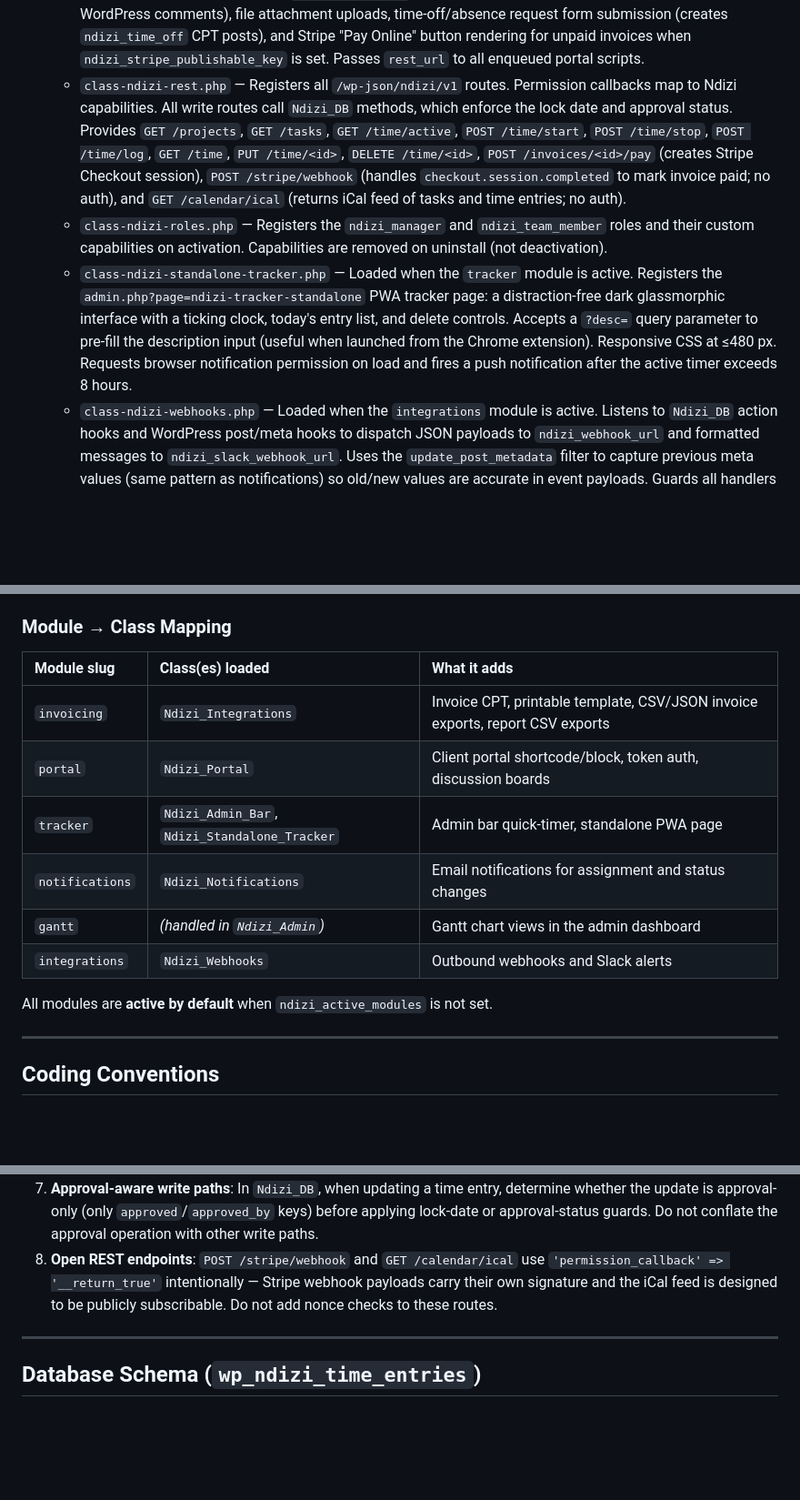
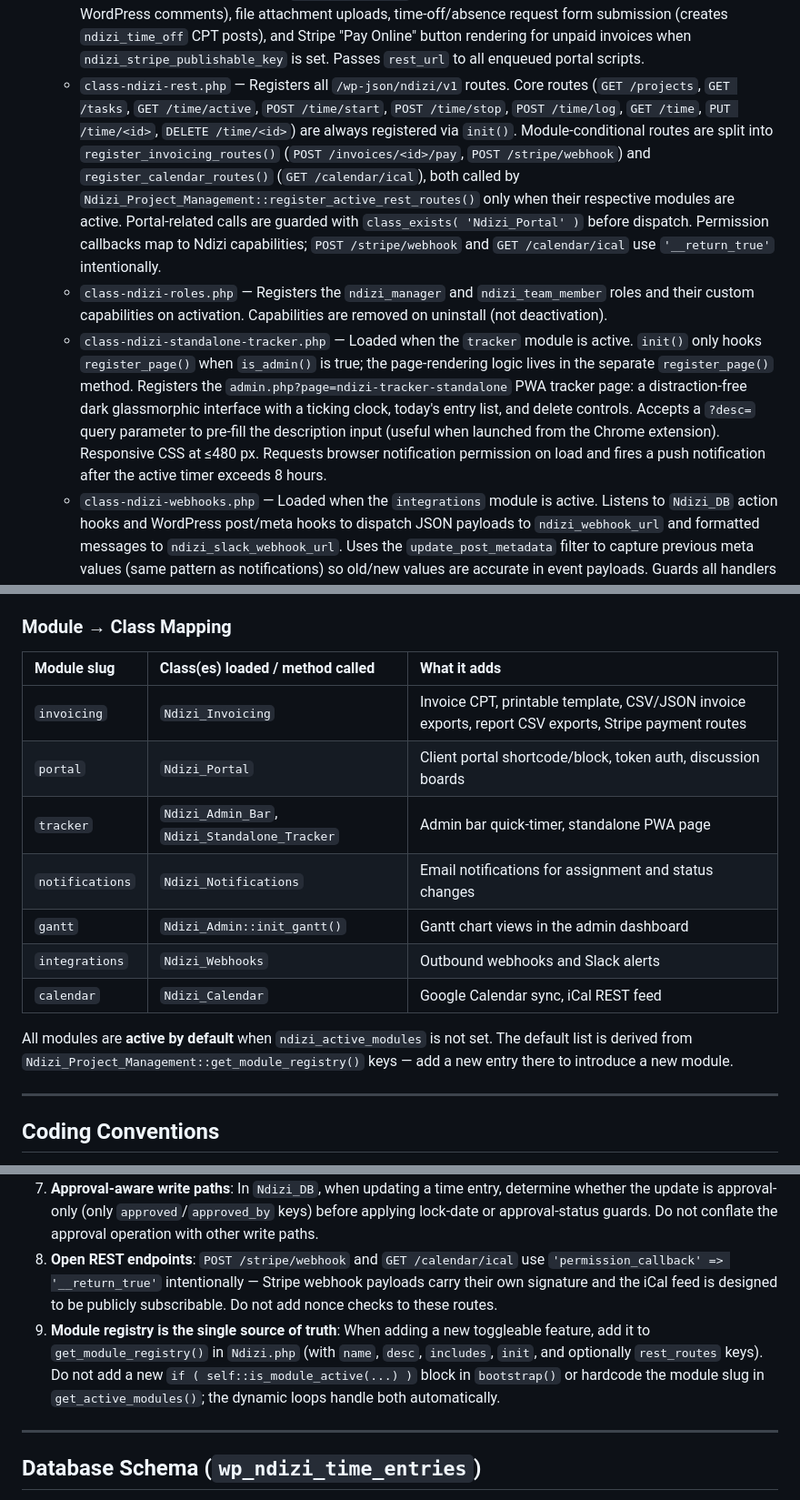
Before and after one commit to georgestephanis/plugins, a Markdown page: ndizi-project-management/AGENTS.md, 3 parts joined by grey strips. Shown at 91% size. Drawn GitHub-style; blank space fills up the shorter version.

```diff
--- a/ndizi-project-management/AGENTS.md
+++ b/ndizi-project-management/AGENTS.md
@@ -28,8 +28,8 @@ Features are delivered through independently toggleable modules controlled by th
     - `class-ndizi-notifications.php` — Loaded when the `notifications` module is active. Sends `wp_mail()` emails on task assignment (new or changed assignee) and task status changes. Uses the `update_post_metadata` filter to capture previous meta values before writes so status-change emails have accurate before/after context.
     - `class-ndizi-portal.php` — Loaded when the `portal` module is active. Handles shortcode execution, passwordless client token auth (`?ndizi_token=...`), client session cookies, discussion boards (filtered WordPress comments), file attachment uploads, time-off/absence request form submission (creates `ndizi_time_off` CPT posts), and Stripe "Pay Online" button rendering for unpaid invoices when `ndizi_stripe_publishable_key` is set. Passes `rest_url` to all enqueued portal scripts.
-    - `class-ndizi-rest.php` — Registers all `/wp-json/ndizi/v1` routes. Permission callbacks map to Ndizi capabilities. All write routes call `Ndizi_DB` methods, which enforce the lock date and approval status. Provides `GET /projects`, `GET /tasks`, `GET /time/active`, `POST /time/start`, `POST /time/stop`, `POST /time/log`, `GET /time`, `PUT /time/<id>`, `DELETE /time/<id>`, `POST /invoices/<id>/pay` (creates Stripe Checkout session), `POST /stripe/webhook` (handles `checkout.session.completed` to mark invoice paid; no auth), and `GET /calendar/ical` (returns iCal feed of tasks and time entries; no auth).
+    - `class-ndizi-rest.php` — Registers all `/wp-json/ndizi/v1` routes. Core routes (`GET /projects`, `GET /tasks`, `GET /time/active`, `POST /time/start`, `POST /time/stop`, `POST /time/log`, `GET /time`, `PUT /time/<id>`, `DELETE /time/<id>`) are always registered via `init()`. Module-conditional routes are split into `register_invoicing_routes()` (`POST /invoices/<id>/pay`, `POST /stripe/webhook`) and `register_calendar_routes()` (`GET /calendar/ical`), both called by `Ndizi_Project_Management::register_active_rest_routes()` only when their respective modules are active. Portal-related calls are guarded with `class_exists( 'Ndizi_Portal' )` before dispatch. Permission callbacks map to Ndizi capabilities; `POST /stripe/webhook` and `GET /calendar/ical` use `'__return_true'` intentionally.
     - `class-ndizi-roles.php` — Registers the `ndizi_manager` and `ndizi_team_member` roles and their custom capabilities on activation. Capabilities are removed on uninstall (not deactivation).
-    - `class-ndizi-standalone-tracker.php` — Loaded when the `tracker` module is active. Registers the `admin.php?page=ndizi-tracker-standalone` PWA tracker page: a distraction-free dark glassmorphic interface with a ticking clock, today's entry list, and delete controls. Accepts a `?desc=` query parameter to pre-fill the description input (useful when launched from the Chrome extension). Responsive CSS at ≤480 px. Requests browser notification permission on load and fires a push notification after the active timer exceeds 8 hours.
+    - `class-ndizi-standalone-tracker.php` — Loaded when the `tracker` module is active. `init()` only hooks `register_page()` when `is_admin()` is true; the page-rendering logic lives in the separate `register_page()` method. Registers the `admin.php?page=ndizi-tracker-standalone` PWA tracker page: a distraction-free dark glassmorphic interface with a ticking clock, today's entry list, and delete controls. Accepts a `?desc=` query parameter to pre-fill the description input (useful when launched from the Chrome extension). Responsive CSS at ≤480 px. Requests browser notification permission on load and fires a push notification after the active timer exceeds 8 hours.
     - `class-ndizi-webhooks.php` — Loaded when the `integrations` module is active. Listens to `Ndizi_DB` action hooks and WordPress post/meta hooks to dispatch JSON payloads to `ndizi_webhook_url` and formatted messages to `ndizi_slack_webhook_url`. Uses the `update_post_metadata` filter to capture previous meta values (same pattern as notifications) so old/new values are accurate in event payloads. Guards all handlers on `$meta_key` before calling `get_post_type()` to minimize overhead on global meta hooks.
 - `src/`
     - `admin/` — Admin tracker controls (start/stop timer, manual log form), invoice amount calculation (respects the hierarchical billing rate resolution: task → user → project, using attribute-presence checks to allow explicit `0` rates), Gantt interactive scripts, and admin stylesheet modules.
@@ -43,16 +43,17 @@ Features are delivered through independently toggleable modules controlled by th
 
 ### Module → Class Mapping
 
-| Module slug | Class(es) loaded | What it adds |
+| Module slug | Class(es) loaded / method called | What it adds |
 | :--- | :--- | :--- |
-| `invoicing` | `Ndizi_Integrations` | Invoice CPT, printable template, CSV/JSON invoice exports, report CSV exports |
+| `invoicing` | `Ndizi_Invoicing` | Invoice CPT, printable template, CSV/JSON invoice exports, report CSV exports, Stripe payment routes |
 | `portal` | `Ndizi_Portal` | Client portal shortcode/block, token auth, discussion boards |
 | `tracker` | `Ndizi_Admin_Bar`, `Ndizi_Standalone_Tracker` | Admin bar quick-timer, standalone PWA page |
 | `notifications` | `Ndizi_Notifications` | Email notifications for assignment and status changes |
-| `gantt` | *(handled in `Ndizi_Admin`)* | Gantt chart views in the admin dashboard |
+| `gantt` | `Ndizi_Admin::init_gantt()` | Gantt chart views in the admin dashboard |
 | `integrations` | `Ndizi_Webhooks` | Outbound webhooks and Slack alerts |
+| `calendar` | `Ndizi_Calendar` | Google Calendar sync, iCal REST feed |
 
-All modules are **active by default** when `ndizi_active_modules` is not set.
+All modules are **active by default** when `ndizi_active_modules` is not set. The default list is derived from `Ndizi_Project_Management::get_module_registry()` keys — add a new entry there to introduce a new module.
 
 ---
 
@@ -68,6 +69,7 @@ All modules are **active by default** when `ndizi_active_modules` is not set.
 6. **Billing rate checks**: Hierarchical billing rate resolution uses `'' === $var` guards (not `! $var`) so an explicit `0.00` rate at a higher-priority tier does not fall through to a lower one.
 7. **Approval-aware write paths**: In `Ndizi_DB`, when updating a time entry, determine whether the update is approval-only (only `approved`/`approved_by` keys) before applying lock-date or approval-status guards. Do not conflate the approval operation with other write paths.
 8. **Open REST endpoints**: `POST /stripe/webhook` and `GET /calendar/ical` use `'permission_callback' => '__return_true'` intentionally — Stripe webhook payloads carry their own signature and the iCal feed is designed to be publicly subscribable. Do not add nonce checks to these routes.
+9. **Module registry is the single source of truth**: When adding a new toggleable feature, add it to `get_module_registry()` in `Ndizi.php` (with `name`, `desc`, `includes`, `init`, and optionally `rest_routes` keys). Do not add a new `if ( self::is_module_active(...) )` block in `bootstrap()` or hardcode the module slug in `get_active_modules()`; the dynamic loops handle both automatically.
 
 ---
 
```
Also changed, not shown: other parts of ndizi-project-management/AGENTS.md (+4 -4 lines), ndizi-project-management/README.md (+7 -6 lines).
